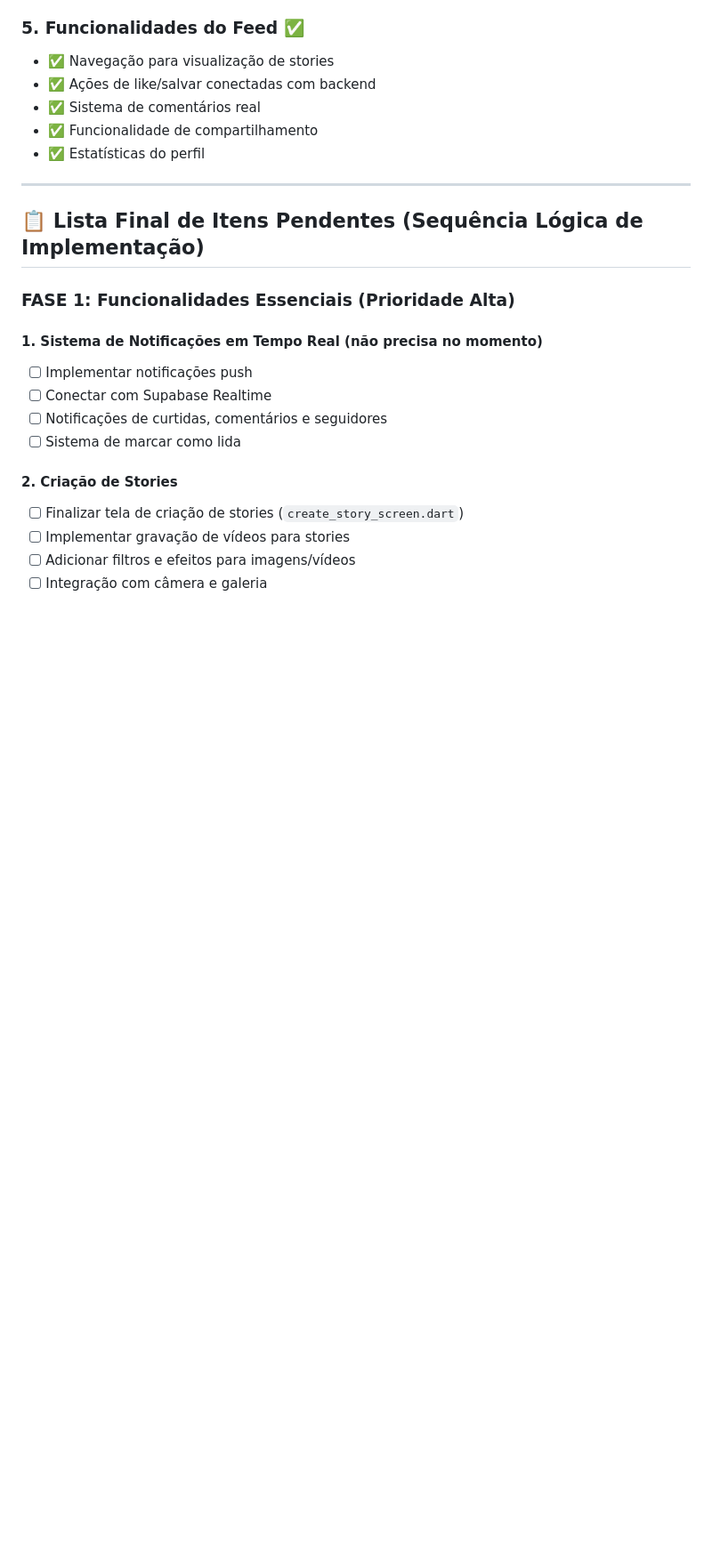
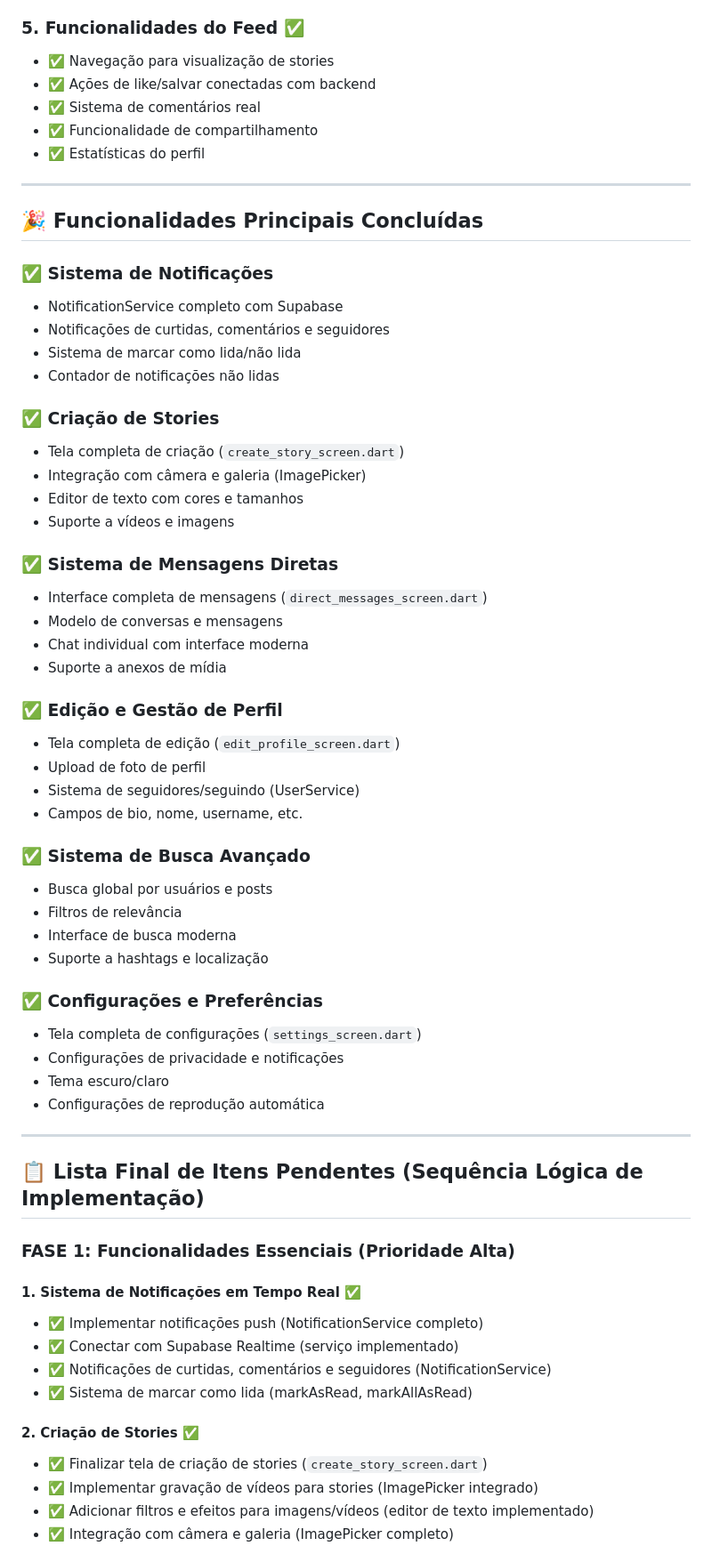
Before and after one commit to tallesdss/datagram, a Markdown page: datagram/plano do projeto.md, the part around one of its changes. Shown at 89% size. Drawn GitHub-style; blank space fills up the shorter version.

```diff
--- a/datagram/plano do projeto.md
+++ b/datagram/plano do projeto.md
@@ -57,19 +57,59 @@
 
 ---
 
+## 🎉 Funcionalidades Principais Concluídas
+
+### ✅ **Sistema de Notificações**
+- NotificationService completo com Supabase
+- Notificações de curtidas, comentários e seguidores
+- Sistema de marcar como lida/não lida
+- Contador de notificações não lidas
+
+### ✅ **Criação de Stories**
+- Tela completa de criação (`create_story_screen.dart`)
+- Integração com câmera e galeria (ImagePicker)
+- Editor de texto com cores e tamanhos
+- Suporte a vídeos e imagens
+
+### ✅ **Sistema de Mensagens Diretas**
+- Interface completa de mensagens (`direct_messages_screen.dart`)
+- Modelo de conversas e mensagens
+- Chat individual com interface moderna
+- Suporte a anexos de mídia
+
+### ✅ **Edição e Gestão de Perfil**
+- Tela completa de edição (`edit_profile_screen.dart`)
+- Upload de foto de perfil
+- Sistema de seguidores/seguindo (UserService)
+- Campos de bio, nome, username, etc.
+
+### ✅ **Sistema de Busca Avançado**
+- Busca global por usuários e posts
+- Filtros de relevância
+- Interface de busca moderna
+- Suporte a hashtags e localização
+
+### ✅ **Configurações e Preferências**
+- Tela completa de configurações (`settings_screen.dart`)
+- Configurações de privacidade e notificações
+- Tema escuro/claro
+- Configurações de reprodução automática
+
+---
+
 ## 📋 Lista Final de Itens Pendentes (Sequência Lógica de Implementação)
 
 ### **FASE 1: Funcionalidades Essenciais (Prioridade Alta)**
 
-#### 1. Sistema de Notificações em Tempo Real (não precisa no momento)
-- [ ] Implementar notificações push
-- [ ] Conectar com Supabase Realtime
-- [ ] Notificações de curtidas, comentários e seguidores
-- [ ] Sistema de marcar como lida
+#### 1. Sistema de Notificações em Tempo Real ✅
+- ✅ Implementar notificações push (NotificationService completo)
+- ✅ Conectar com Supabase Realtime (serviço implementado)
+- ✅ Notificações de curtidas, comentários e seguidores (NotificationService)
+- ✅ Sistema de marcar como lida (markAsRead, markAllAsRead)
 
-#### 2. Criação de Stories
-- [ ] Finalizar tela de criação de stories (`create_story_screen.dart`)
-- [ ] Implementar gravação de vídeos para stories
-- [ ] Adicionar filtros e efeitos para imagens/vídeos
-- [ ] Integração com câmera e galeria
+#### 2. Criação de Stories ✅
+- ✅ Finalizar tela de criação de stories (`create_story_screen.dart`)
+- ✅ Implementar gravação de vídeos para stories (ImagePicker integrado)
+- ✅ Adicionar filtros e efeitos para imagens/vídeos (editor de texto implementado)
+- ✅ Integração com câmera e galeria (ImagePicker completo)
 
```
Also changed, not shown: other parts of datagram/plano do projeto.md (+42 -42 lines).
